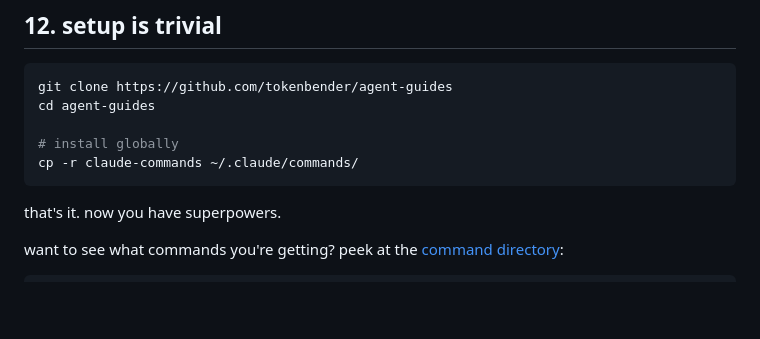
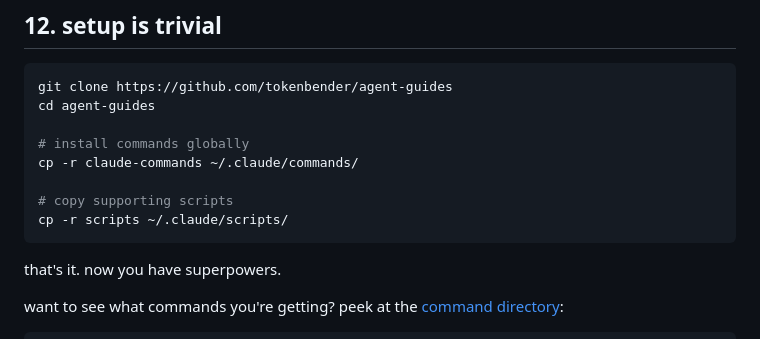
Before and after one commit to tokenbender/kautuhal, a Markdown page: posts/how-i-bring-the-best-out-of-claude-code-part-2.md, the part around the change. GitHub-like rendering; blank space fills up the shorter version.

Commit message:
Add scripts installation to setup instructions

````diff
--- a/posts/how-i-bring-the-best-out-of-claude-code-part-2.md
+++ b/posts/how-i-bring-the-best-out-of-claude-code-part-2.md
@@ -290,8 +290,11 @@ i personally say no more "claude said so" disasters. multiple independent verifi
 git clone https://github.com/tokenbender/agent-guides
 cd agent-guides
 
-# install globally
+# install commands globally
 cp -r claude-commands ~/.claude/commands/
+
+# copy supporting scripts
+cp -r scripts ~/.claude/scripts/
 ```
 
 that's it. now you have superpowers.
````
